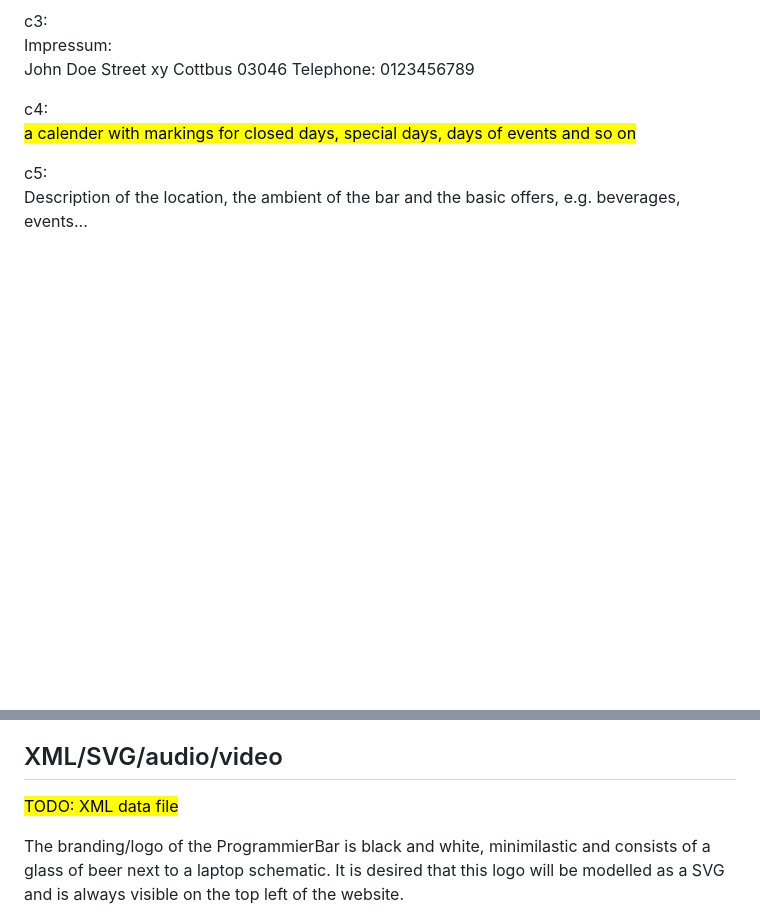
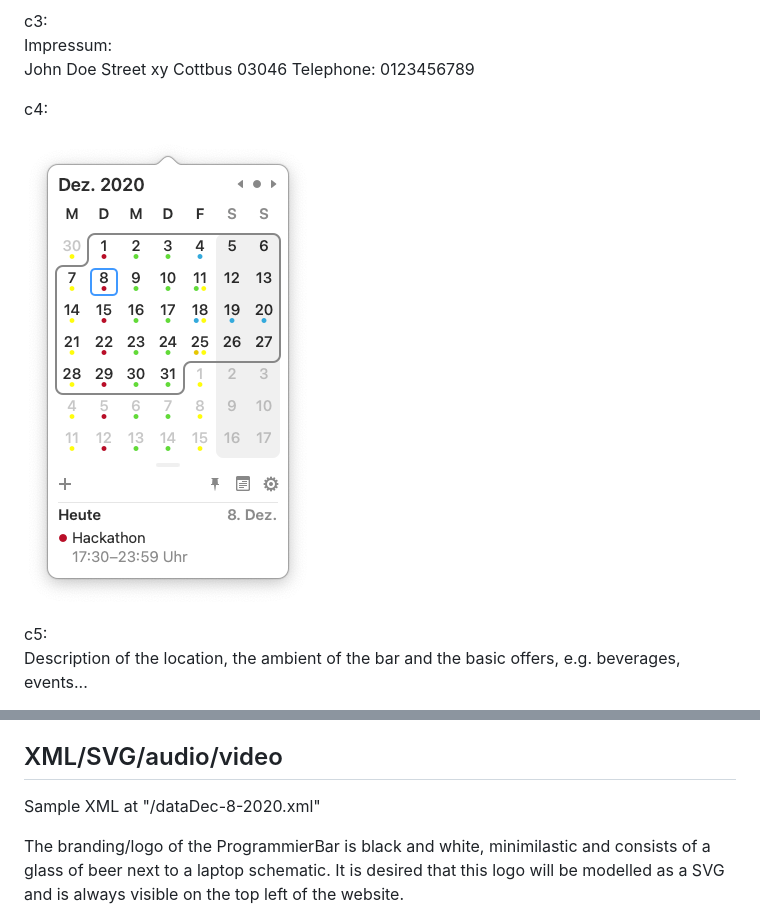
Before and after one commit to carlomatik/ProgrammierBar, a Markdown page: README.md, 2 parts joined by grey strips. Drawn GitHub-style; pictures changed too: Images/cal.png (added); blank space fills up the shorter version.

Commit message:
calender and xml

```diff
--- a/README.md
+++ b/README.md
@@ -70,7 +70,8 @@ Cottbus 03046
 Telephone: 0123456789
 
 c4:
-<mark> a calender with markings for closed days, special days, days of events and so on </mark>
+<!-- <mark> a calender with markings for closed days, special days, days of events and so on </mark>  -->
+![SampleCalender, Calender](Images/cal.png)
 
 c5:
 Description of the location, the ambient of the bar and the basic offers, e.g. beverages, events...
@@ -118,7 +119,7 @@ Every content should be accessible from every device, so the elements need to be
 If the webpage demands a scrolling functionality, the scrolling needs to be visually without delay, so it needs to be smooth.
 
 ## XML/SVG/audio/video
-<mark>TODO: XML data file</mark>
+Sample XML at "/dataDec-8-2020.xml"
 
 The branding/logo of the ProgrammierBar is black and white, minimilastic and consists of a glass of beer next to a laptop schematic.
 It is desired that this logo will be modelled as a SVG and is always visible on the top left of the website.
```
Also changed, not shown: 7 other files.
